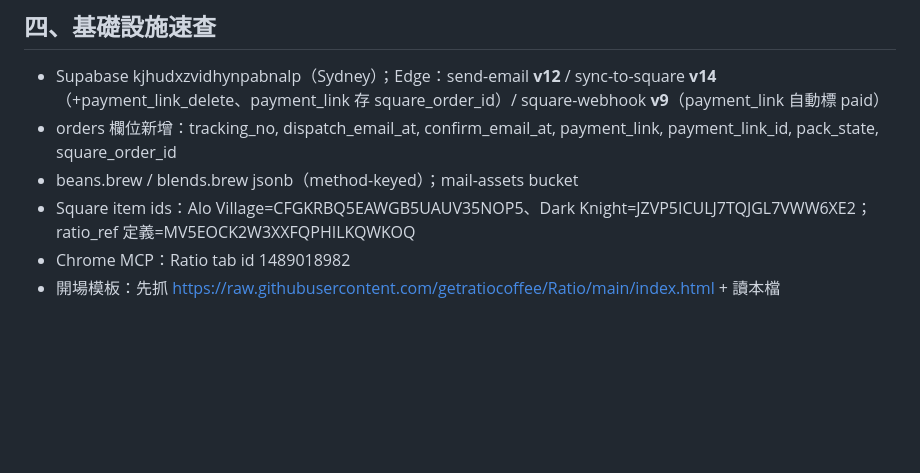
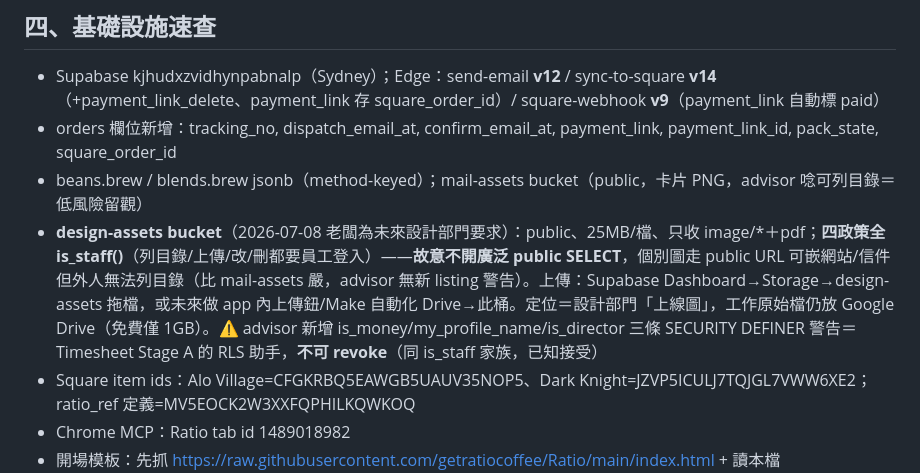
Before and after one commit to getratiocoffee/Ratio, a Markdown page: ratio-session-handoff.md, the part around the change. Rendered like a GitHub page; blank space fills up the shorter version.

Commit message:
Infra: a design-assets storage bucket for the coming design team — public so a known image URL embeds in the shop or an email, but every list/upload/change/delete is gated to staff, so outsiders can view a link yet never browse the folder (tighter than mail-assets, and the security linter agrees — no listing warning). Capped at 25 MB an image, images and PDF only; working files still belong in Drive.
Co-Authored-By: Claude Fable 5 <noreply@anthropic.com>

```diff
--- a/ratio-session-handoff.md
+++ b/ratio-session-handoff.md
@@ -456,7 +456,8 @@
 ## 四、基礎設施速查
 - Supabase kjhudxzvidhynpabnalp（Sydney）；Edge：send-email **v12** / sync-to-square **v14**（+payment_link_delete、payment_link 存 square_order_id）/ square-webhook **v9**（payment_link 自動標 paid）
 - orders 欄位新增：tracking_no, dispatch_email_at, confirm_email_at, payment_link, payment_link_id, pack_state, square_order_id
-- beans.brew / blends.brew jsonb（method-keyed）；mail-assets bucket
+- beans.brew / blends.brew jsonb（method-keyed）；mail-assets bucket（public，卡片 PNG，advisor 唸可列目錄＝低風險留觀）
+- **design-assets bucket**（2026-07-08 老闆為未來設計部門要求）：public、25MB/檔、只收 image/*＋pdf；**四政策全 is_staff()**（列目錄/上傳/改/刪都要員工登入）——**故意不開廣泛 public SELECT**，個別圖走 public URL 可嵌網站/信件但外人無法列目錄（比 mail-assets 嚴，advisor 無新 listing 警告）。上傳：Supabase Dashboard→Storage→design-assets 拖檔，或未來做 app 內上傳鈕/Make 自動化 Drive→此桶。定位＝設計部門「上線圖」，工作原始檔仍放 Google Drive（免費僅 1GB）。⚠ advisor 新增 is_money/my_profile_name/is_director 三條 SECURITY DEFINER 警告＝Timesheet Stage A 的 RLS 助手，**不可 revoke**（同 is_staff 家族，已知接受）
 - Square item ids：Alo Village=CFGKRBQ5EAWGB5UAUV35NOP5、Dark Knight=JZVP5ICULJ7TQJGL7VWW6XE2；ratio_ref 定義=MV5EOCK2W3XXFQPHILKQWKOQ
 - Chrome MCP：Ratio tab id 1489018982
 - 開場模板：先抓 https://raw.githubusercontent.com/getratiocoffee/Ratio/main/index.html + 讀本檔
```
